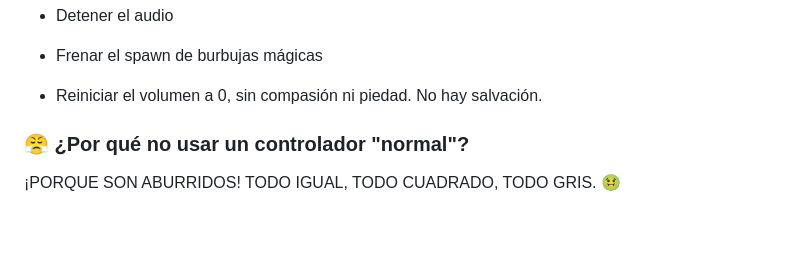
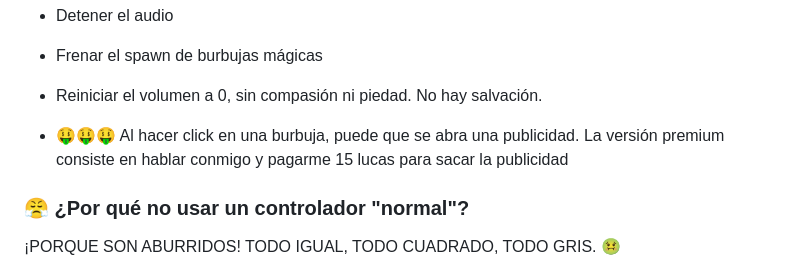
Before and after one commit to hernanPoblete/meme-volume-controller, a Markdown page: README.md, the part around the change. Drawn GitHub-style; blank space fills up the shorter version.

Commit message:
meti ma ridmi al ridmi

```diff
--- a/README.md
+++ b/README.md
@@ -40,6 +40,8 @@ Porque sí. Porque arte.
 - Frenar el spawn de burbujas mágicas
 
 - Reiniciar el volumen a 0, sin compasión ni piedad. No hay salvación.
+
+* 🤑🤑🤑 Al hacer click en una burbuja, puede que se abra una publicidad. La versión premium consiste en hablar conmigo y pagarme 15 lucas para sacar la publicidad
 
 ### 😤 ¿Por qué no usar un controlador "normal"?
 
```
